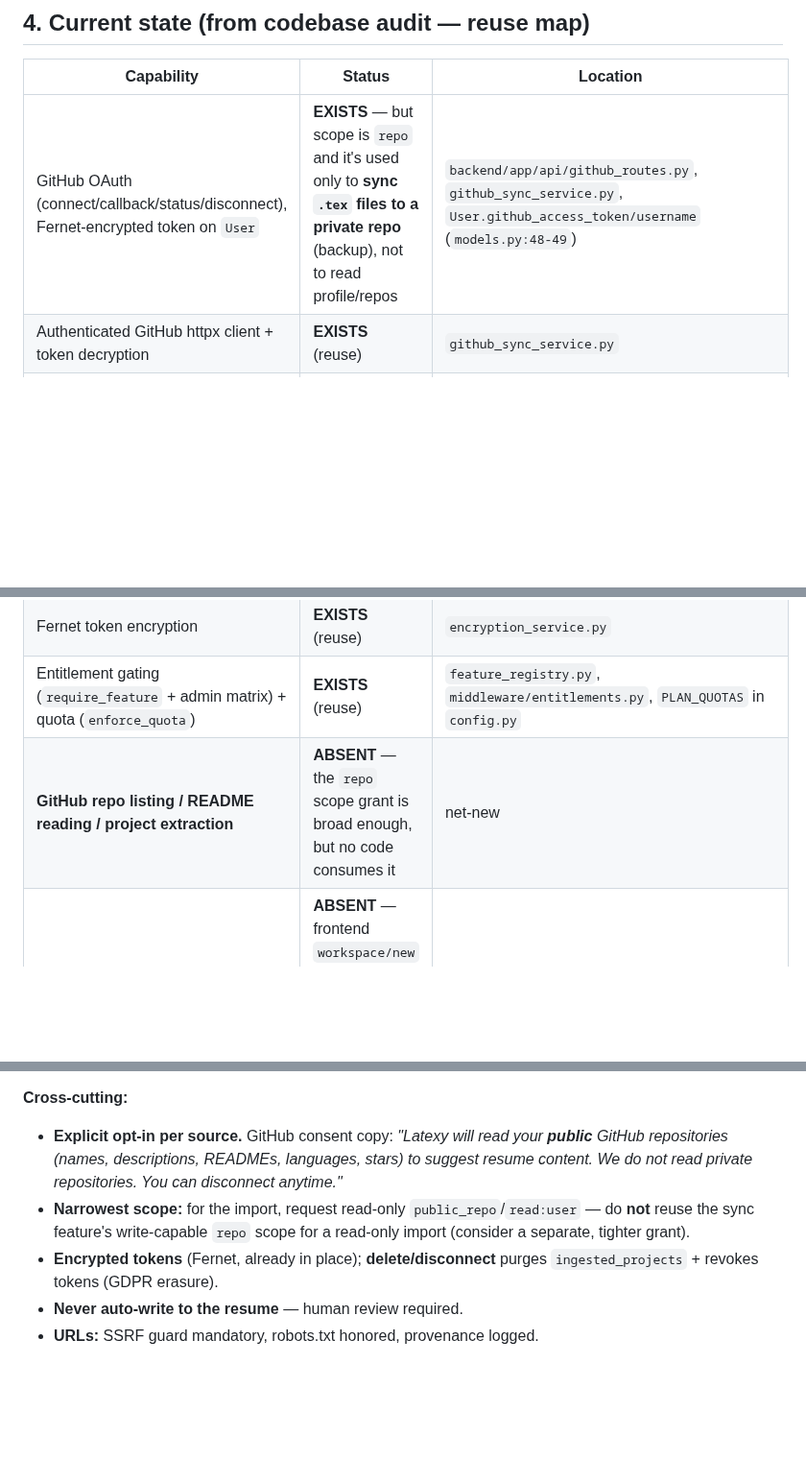
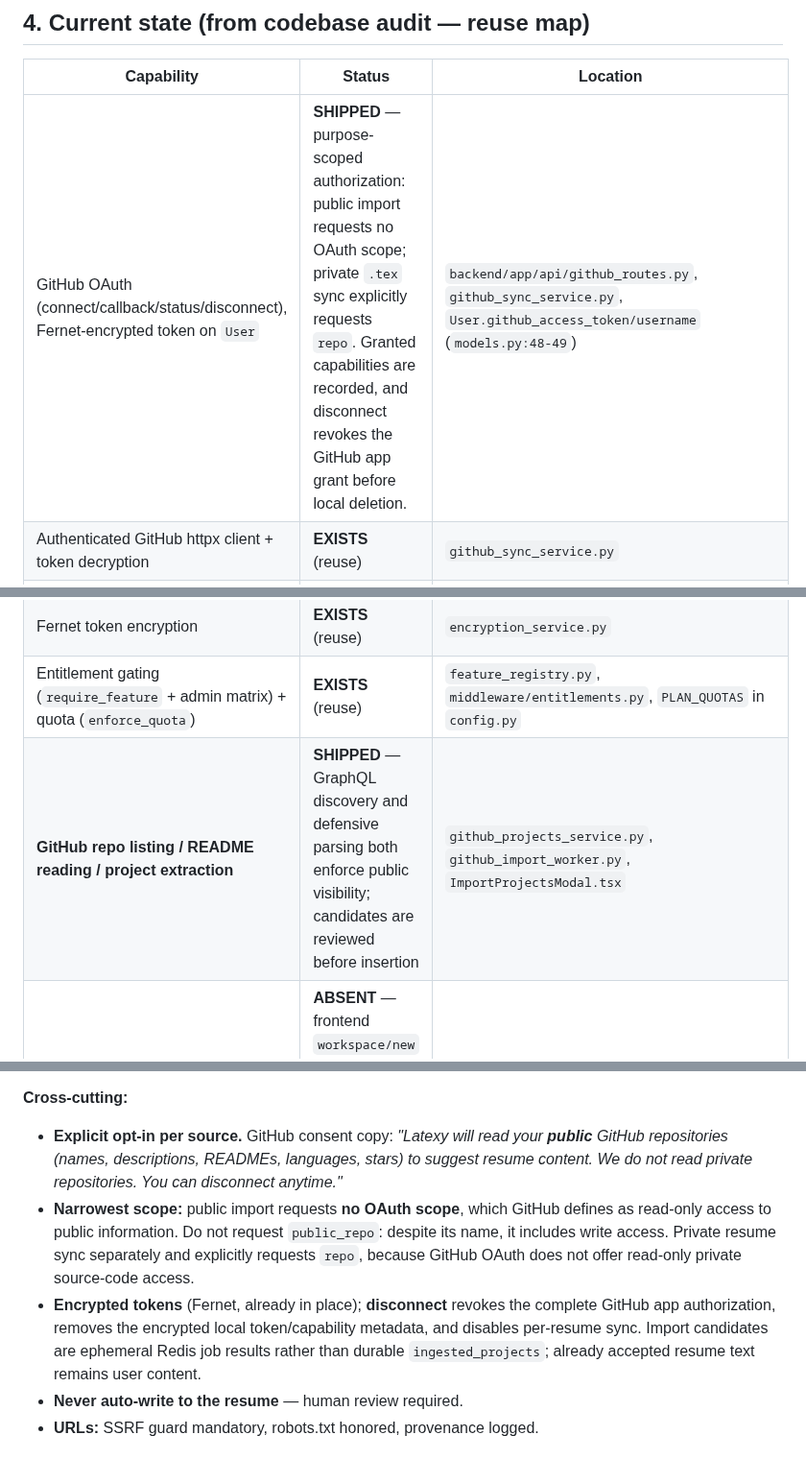
Before and after one commit to sanskarpan/Latexy, a Markdown page: docs/prd/2026-08-02-external-sources-to-resume.md, 3 parts joined by grey strips. Shown at 96% size. GitHub-like rendering; blank space fills up the shorter version.

Commit message:
docs(github): document least-privilege OAuth lifecycle

```diff
--- a/docs/prd/2026-08-02-external-sources-to-resume.md
+++ b/docs/prd/2026-08-02-external-sources-to-resume.md
@@ -42,14 +42,14 @@ Today the AI optimizer rewrites the *existing* resume text; it has no access to
 
 | Capability | Status | Location |
 |---|---|---|
-| GitHub OAuth (connect/callback/status/disconnect), Fernet-encrypted token on `User` | **EXISTS** — but scope is `repo` and it's used only to **sync `.tex` files to a private repo** (backup), not to read profile/repos | `backend/app/api/github_routes.py`, `github_sync_service.py`, `User.github_access_token/username` (`models.py:48-49`) |
+| GitHub OAuth (connect/callback/status/disconnect), Fernet-encrypted token on `User` | **SHIPPED** — purpose-scoped authorization: public import requests no OAuth scope; private `.tex` sync explicitly requests `repo`. Granted capabilities are recorded, and disconnect revokes the GitHub app grant before local deletion. | `backend/app/api/github_routes.py`, `github_sync_service.py`, `User.github_access_token/username` (`models.py:48-49`) |
 | Authenticated GitHub httpx client + token decryption | **EXISTS** (reuse) | `github_sync_service.py` |
 | SSRF-guarded URL fetcher + readability HTML→clean-text + JSON-LD + platform handlers + 24h cache | **EXISTS** (production-grade, used by the job-description scraper) | `backend/app/services/job_scraper_service.py` (`_SSRFGuardTransport`, `_assert_public_url`, `_html_to_clean_text`, `_extract_generic_html`) |
 | "Pull external structured data → format → insert into resume" flow | **EXISTS** as ORCID publications → LaTeX block | `ai_routes.py:1782` `POST /generate-publications`, frontend `PublicationsPanel` |
 | Resume parsers (PDF/DOCX → text) | **EXISTS** | `backend/app/parsers/`, `MultiFormatUpload` |
 | Fernet token encryption | **EXISTS** (reuse) | `encryption_service.py` |
 | Entitlement gating (`require_feature` + admin matrix) + quota (`enforce_quota`) | **EXISTS** (reuse) | `feature_registry.py`, `middleware/entitlements.py`, `PLAN_QUOTAS` in `config.py` |
-| **GitHub repo listing / README reading / project extraction** | **ABSENT** — the `repo` scope grant is broad enough, but no code consumes it | net-new |
+| **GitHub repo listing / README reading / project extraction** | **SHIPPED** — GraphQL discovery and defensive parsing both enforce public visibility; candidates are reviewed before insertion | `github_projects_service.py`, `github_import_worker.py`, `ImportProjectsModal.tsx` |
 | **LinkedIn** import (OAuth/scrape/parse) | **ABSENT** — frontend `workspace/new` has an instructional "save-to-PDF then upload" stub only | net-new (compliant path) |
 | **"Paste project links / describe projects" input + generic URL project ingest** | **ABSENT** | net-new (reuses scraper) |
 
@@ -119,8 +119,8 @@ ProjectEvidence { source, title, description, tech[],
 
 **Cross-cutting:**
 - **Explicit opt-in per source.** GitHub consent copy: *"Latexy will read your **public** GitHub repositories (names, descriptions, READMEs, languages, stars) to suggest resume content. We do not read private repositories. You can disconnect anytime."*
-- **Narrowest scope:** for the import, request read-only `public_repo`/`read:user` — do **not** reuse the sync feature's write-capable `repo` scope for a read-only import (consider a separate, tighter grant).
-- **Encrypted tokens** (Fernet, already in place); **delete/disconnect** purges `ingested_projects` + revokes tokens (GDPR erasure).
+- **Narrowest scope:** public import requests **no OAuth scope**, which GitHub defines as read-only access to public information. Do not request `public_repo`: despite its name, it includes write access. Private resume sync separately and explicitly requests `repo`, because GitHub OAuth does not offer read-only private source-code access.
+- **Encrypted tokens** (Fernet, already in place); **disconnect** revokes the complete GitHub app authorization, removes the encrypted local token/capability metadata, and disables per-resume sync. Import candidates are ephemeral Redis job results rather than durable `ingested_projects`; already accepted resume text remains user content.
 - **Never auto-write to the resume** — human review required.
 - **URLs:** SSRF guard mandatory, robots.txt honored, provenance logged.
 
```
Also changed, not shown: other parts of docs/prd/2026-08-02-external-sources-to-resume.md (+1 -1 lines).
